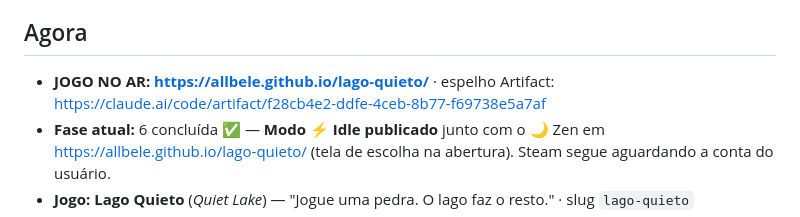
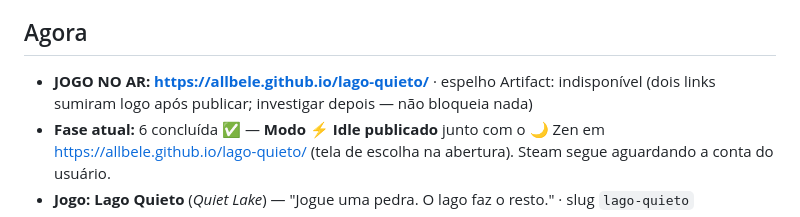
Before and after one commit to allbele/lago-quieto, a Markdown page: DIARIO.md, the part around the change. Drawn GitHub-style.

Commit message:
Diário: artifact indisponível

```diff
--- a/DIARIO.md
+++ b/DIARIO.md
@@ -4,7 +4,7 @@
 > Status atual sempre na seção **Agora**.
 
 ## Agora
-- **JOGO NO AR:** **https://allbele.github.io/lago-quieto/** · espelho Artifact: https://claude.ai/code/artifact/f28cb4e2-ddfe-4ceb-8b77-f69738e5a7af
+- **JOGO NO AR:** **https://allbele.github.io/lago-quieto/** · espelho Artifact: indisponível (dois links sumiram logo após publicar; investigar depois — não bloqueia nada)
 - **Fase atual:** 6 concluída ✅ — **Modo ⚡ Idle publicado** junto com o 🌙 Zen em https://allbele.github.io/lago-quieto/ (tela de escolha na abertura). Steam segue aguardando a conta do usuário.
 - **Jogo:** **Lago Quieto** (*Quiet Lake*) — "Jogue uma pedra. O lago faz o resto." · slug `lago-quieto`
 - **Você precisa fazer:** nada.
```
